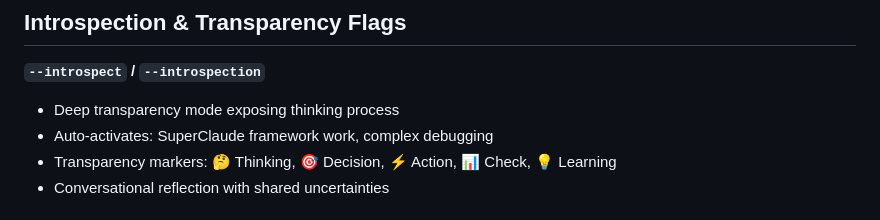
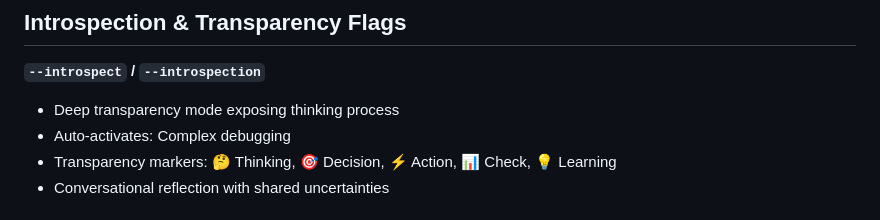
Before and after one commit to gudfhr95/goat, a Markdown page: .claude/FLAGS.md, the part around the change. Rendered like a GitHub page.

```diff
--- a/.claude/FLAGS.md
+++ b/.claude/FLAGS.md
@@ -172,7 +172,7 @@ Flag system with auto-activation and conflict resolution.
 **`--introspect` / `--introspection`**
 
 - Deep transparency mode exposing thinking process
-- Auto-activates: SuperClaude framework work, complex debugging
+- Auto-activates: Complex debugging
 - Transparency markers: 🤔 Thinking, 🎯 Decision, ⚡ Action, 📊 Check, 💡 Learning
 - Conversational reflection with shared uncertainties
 
```
